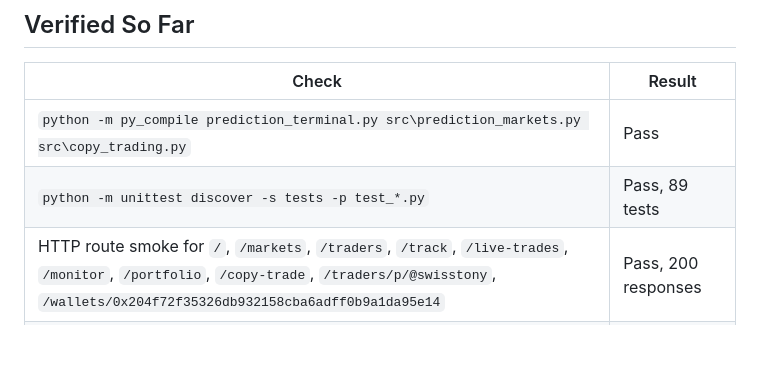
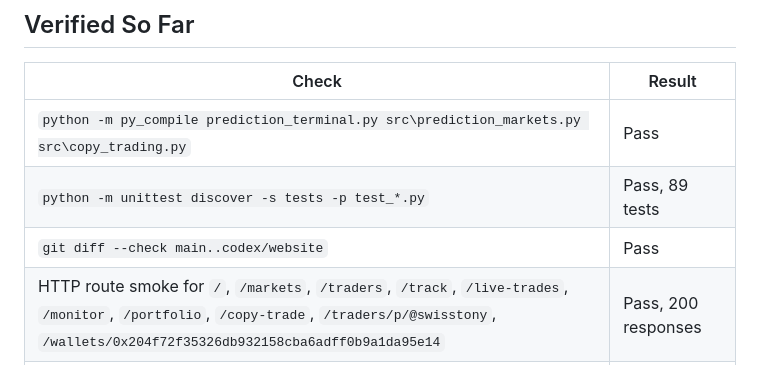
Before and after one commit to Pablozh123/prediction-market-terminal, a Markdown page: docs/PHASE1_CLONE_AUDIT.md, the part around the change. Rendered like a GitHub page; blank space fills up the shorter version.

Commit message:
docs: record branch diff gate

```diff
--- a/docs/PHASE1_CLONE_AUDIT.md
+++ b/docs/PHASE1_CLONE_AUDIT.md
@@ -31,6 +31,7 @@ This audit tracks the clone layer only. Multi-trader copy-trading is out of scop
 |---|---|
 | `python -m py_compile prediction_terminal.py src\prediction_markets.py src\copy_trading.py` | Pass |
 | `python -m unittest discover -s tests -p test_*.py` | Pass, 89 tests |
+| `git diff --check main..codex/website` | Pass |
 | HTTP route smoke for `/`, `/markets`, `/traders`, `/track`, `/live-trades`, `/monitor`, `/portfolio`, `/copy-trade`, `/traders/p/@swisstony`, `/wallets/0x204f72f35326db932158cba6adff0b9a1da95e14` | Pass, 200 responses |
 | Query route browser smoke for `?page=traders` and nav to markets | Pass in prior Playwright run |
 
```
